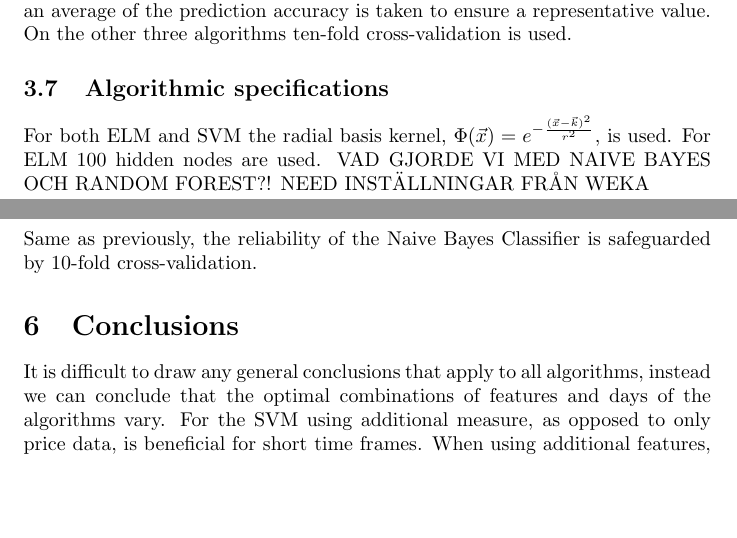
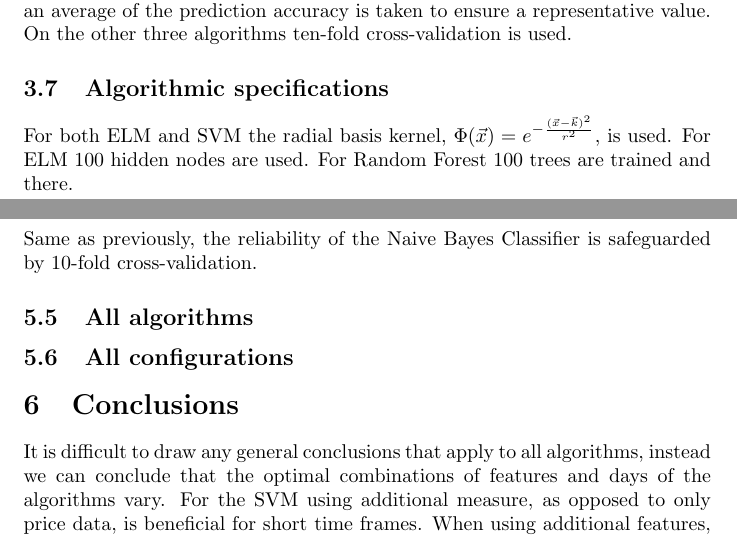
Before and after one commit to gkihlstrom/KexALaxTex, a LaTeX paper (kex.tex): two parts of pages 11 and 26 of 27 before the commit and two parts of pages 11 and 27 of 28 after it, joined at a grey line, cut so that both start at the same text, the shorter picture padded with empty space. Compiled offline with pdfLaTeX.

Commit message:
Nya bilder etc
bilder

```diff
--- a/kex.tex
+++ b/kex.tex
@@ -148,7 +148,7 @@ The algoithms will be run on the S\&P500 index. The data set contains daily trad
 To evaluate the performance of the algorithms we look at the prediction accuracy. Two different approaches to determining the significance ofthe accuracy are used. The ELM algorithm is run ten times on the different data sets and an average of the prediction accuracy is taken to ensure a representative value. On the other three algorithms ten-fold cross-validation is used.
 
 \subsection{Algorithmic specifications}
-For both ELM and SVM the radial basis kernel, $\Phi(\vec{x}) = e^{-\frac{(\vec{x} - \vec{k})^2}{r^2}}$, is used. For ELM 100 hidden nodes are used. VAD GJORDE VI MED NAIVE BAYES OCH RANDOM FOREST?! NEED INSTÄLLNINGAR FRÅN WEKA
+For both ELM and SVM the radial basis kernel, $\Phi(\vec{x}) = e^{-\frac{(\vec{x} - \vec{k})^2}{r^2}}$, is used. For ELM 100 hidden nodes are used. For Random Forest 100 trees are trained and there.
 
 \newpage
 
@@ -467,6 +475,10 @@ The accuracy range is almost exactly the same for the Naive Bayes Classifier as
 \\ \\
 Same as previously, the reliability of the Naive Bayes Classifier is safeguarded by 10-fold cross-validation.
 
+\subsection{All algorithms}
+
+\subsection{All configurations}
+
 \section{Conclusions}
 It is difficult to draw any general conclusions that apply to all algorithms, instead we can conclude that the optimal combinations of features and days of the algorithms vary. For the SVM using additional measure, as opposed to only price data, is beneficial for short time frames. When using additional features, volatility should be used. However, as more days are used this addition of data will impair predictive performance. As with the SVM, the volatility measure outperforms volume for the ELM. Combing the two does seem to give a boost in performance for days 3 to 10. Unlike the SVM, for the ELM there are no trends in optimal performace over time. However, using the price and volatility measure for 2 days lookback outperforms all othe combinations and algorithms. For Random Forest the addition of feature parameters increases performance significantly. The volume measure perfroms well for shorter time frames, and the volatility for longerones. The volatility and volume measure is carried for days 3 and 5 by the volume measure and for days 10 and 30 by the volatility measure, to create a stable predictor over all time frames. As opposed to the Random Forest algorithm, the Naive-Bayes performs worse in general when additional features are added to the price only measure.
 
```
Also changed, not shown: kex.tex (8 more changed lines).
